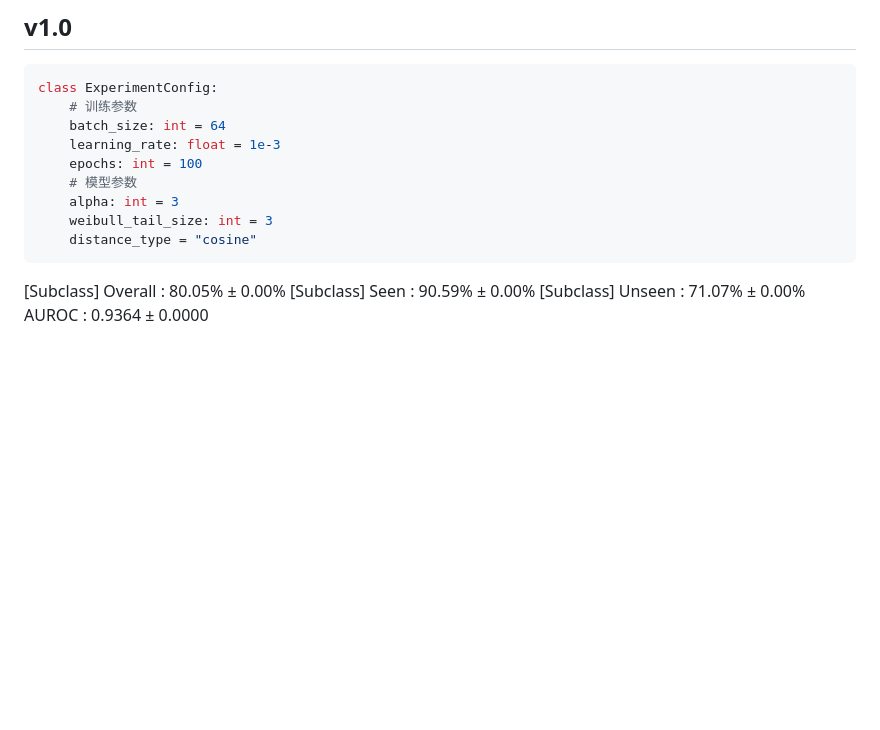
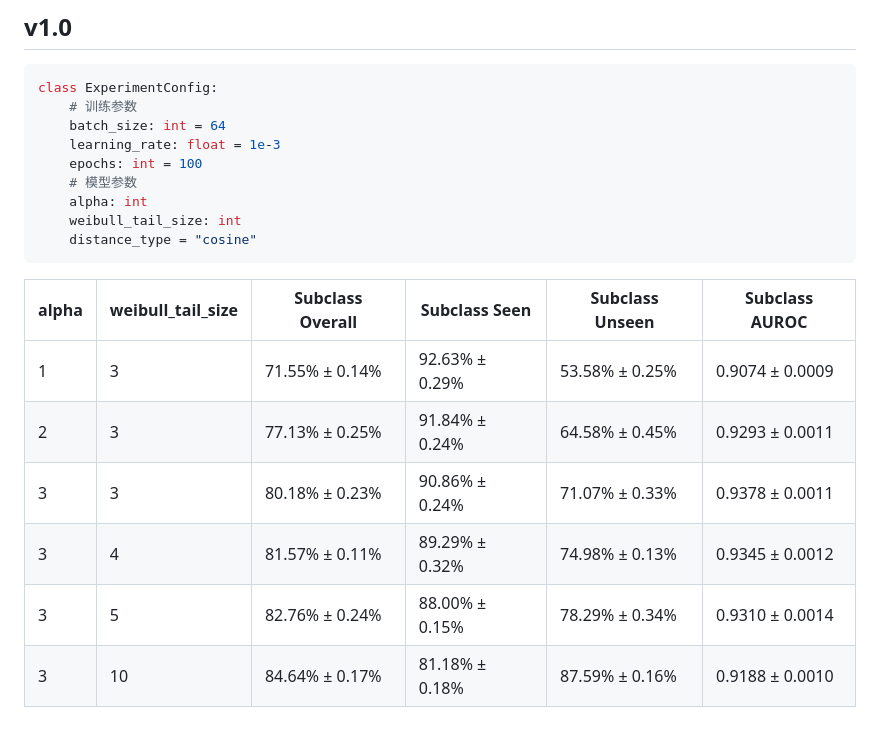
Before and after one commit to tcyxox/NNDL_project, a Markdown page: paper/eval.md, the part around the change. Rendered like a GitHub page; blank space fills up the shorter version.

````diff
--- a/paper/eval.md
+++ b/paper/eval.md
@@ -254,12 +254,16 @@ class ExperimentConfig:
     learning_rate: float = 1e-3
     epochs: int = 100
     # 模型参数
-    alpha: int = 3
-    weibull_tail_size: int = 3
+    alpha: int
+    weibull_tail_size: int
     distance_type = "cosine"
 ```
 
-[Subclass] Overall            : 80.05% ± 0.00%
-[Subclass] Seen               : 90.59% ± 0.00%
-[Subclass] Unseen             : 71.07% ± 0.00%
-AUROC                         : 0.9364 ± 0.0000
+| alpha | weibull_tail_size | Subclass Overall | Subclass Seen   | Subclass Unseen  | Subclass AUROC   |
+|-------|-------------------|------------------|-----------------|------------------|------------------|
+| 1     | 3                 | 71.55% ± 0.14%   | 92.63% ± 0.29%  | 53.58% ± 0.25%   | 0.9074 ± 0.0009  |
+| 2     | 3                 | 77.13% ± 0.25%   | 91.84% ± 0.24%  | 64.58% ± 0.45%   | 0.9293 ± 0.0011  |
+| 3     | 3                 | 80.18% ± 0.23%   | 90.86% ± 0.24%  | 71.07% ± 0.33%   | 0.9378 ± 0.0011  |
+| 3     | 4                 | 81.57% ± 0.11%   | 89.29% ± 0.32%  | 74.98% ± 0.13%   | 0.9345 ± 0.0012  |
+| 3     | 5                 | 82.76% ± 0.24%   | 88.00% ± 0.15%  | 78.29% ± 0.34%   | 0.9310 ± 0.0014  |
+| 3     | 10                | 84.64% ± 0.17%   | 81.18% ± 0.18%  | 87.59% ± 0.16%   | 0.9188 ± 0.0010  |
````
